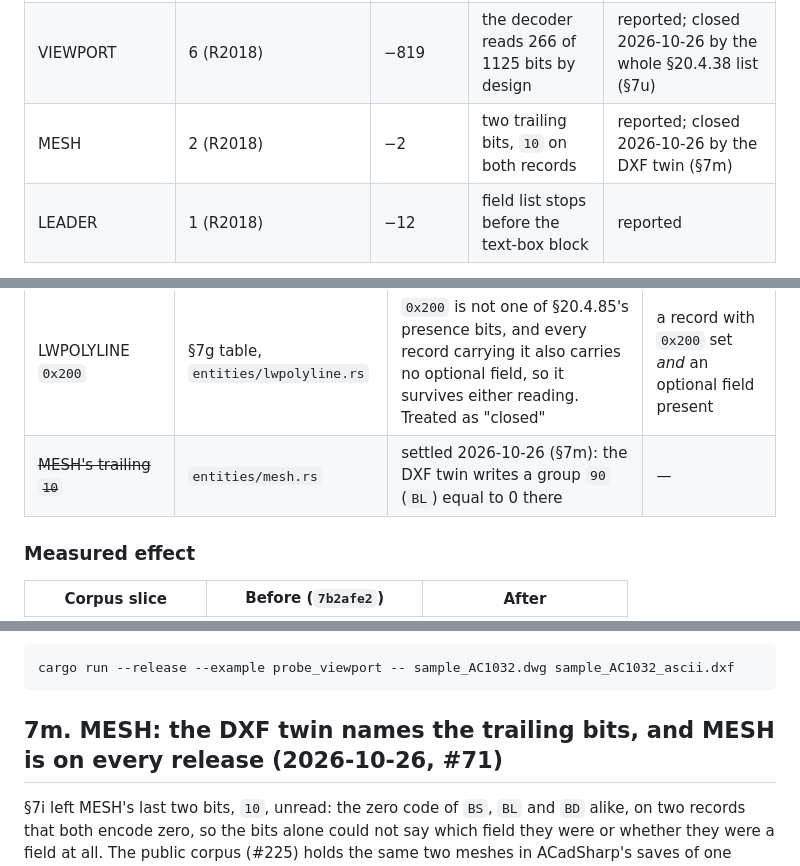
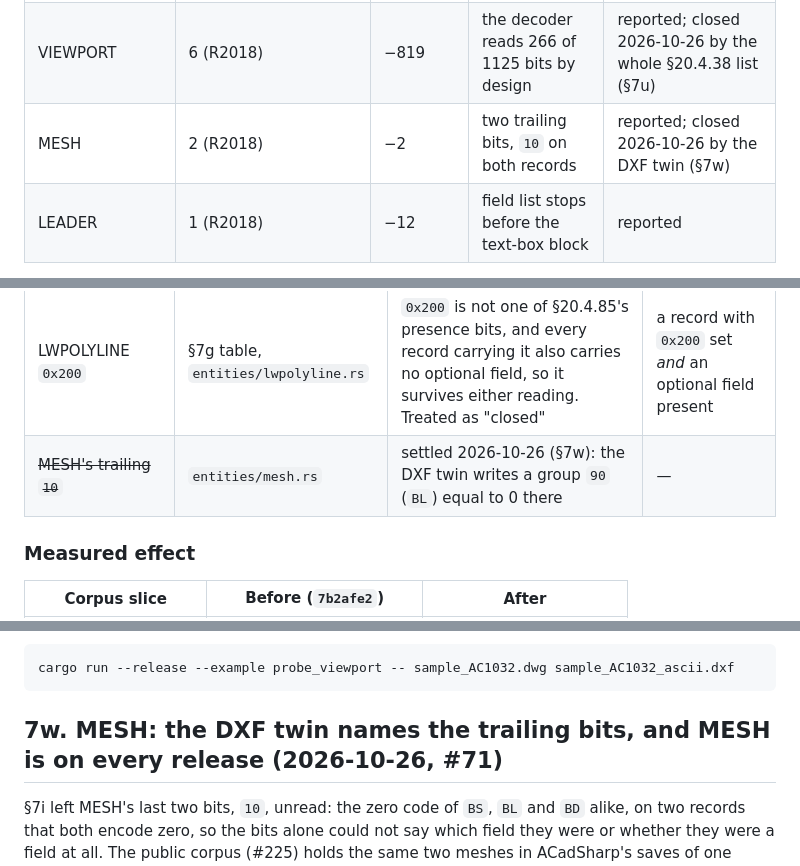
Before and after one commit to DrunkOnJava/dwg-rs, a Markdown page: ARCHITECTURE.md, 3 parts joined by grey strips. GitHub-like rendering.

Commit message:
docs(architecture): renumber the new section (7m->7w) after the sections main added

````diff
--- a/ARCHITECTURE.md
+++ b/ARCHITECTURE.md
@@ -1304,7 +1304,7 @@ are fixed; three are not and are reported.
 | POLYLINE_PFACE | 1 (R2018) | +52 | five `BS` counts and two inline `H` handles, where the record holds `BS`, `BS`, `BL` in 30 bits | fixed — reads 5 vertices, 2 faces, 7 owned objects |
 | MLINE | 3 (R2018) | n/a (counts decoded as `521` / `-11716`) | `num_lines` read as `BS` where the record writes one `RC` | fixed — 2 lines on all three, `delta 0` |
 | VIEWPORT | 6 (R2018) | −819 | the decoder reads 266 of 1125 bits by design | reported; closed 2026-10-26 by the whole §20.4.38 list (§7u) |
-| MESH | 2 (R2018) | −2 | two trailing bits, `10` on both records | reported; closed 2026-10-26 by the DXF twin (§7m) |
+| MESH | 2 (R2018) | −2 | two trailing bits, `10` on both records | reported; closed 2026-10-26 by the DXF twin (§7w) |
 | LEADER | 1 (R2018) | −12 | field list stops before the text-box block | reported |
 
 The three fixes each meet the same bar as #58: `delta 0` **plus** a
@@ -1366,7 +1366,7 @@ changed by this work; each waits on a second file.
 | MULTILEADER's 17 bits | §7g above, `entities/mleader.rs` | 17 bits between `B 293 is annotative` and the R2010+ `BS 271` that §20.4.48 does not list. Read as `MC` + `B`; `B` + `RS` and `B` + two `RC`s consume the same bits. The `MC` holds only `274`, `530`, `786` across 15 records and the `B` is `true` on all of them | one record whose value exceeds `RS` range, or whose `B` is false |
 | UNDERLAY clip-vertex encoding | `entities/underlay.rs` | whether a clip vertex is `2BD` or `2RD`. The single corpus record has a zero clip-vertex count, so no vertex is ever read | any UNDERLAY with a clip boundary |
 | LWPOLYLINE `0x200` | §7g table, `entities/lwpolyline.rs` | `0x200` is not one of §20.4.85's presence bits, and every record carrying it also carries no optional field, so it survives either reading. Treated as "closed" | a record with `0x200` set *and* an optional field present |
-| ~~MESH's trailing `10`~~ | `entities/mesh.rs` | settled 2026-10-26 (§7m): the DXF twin writes a group `90` (`BL`) equal to 0 there | — |
+| ~~MESH's trailing `10`~~ | `entities/mesh.rs` | settled 2026-10-26 (§7w): the DXF twin writes a group `90` (`BL`) equal to 0 there | — |
 
 ### Measured effect
 
@@ -2075,7 +2075,7 @@ reports every disagreement:
 cargo run --release --example probe_viewport -- sample_AC1032.dwg sample_AC1032_ascii.dxf
 ```
 
-## 7m. MESH: the DXF twin names the trailing bits, and MESH is on every release (2026-10-26, #71)
+## 7w. MESH: the DXF twin names the trailing bits, and MESH is on every release (2026-10-26, #71)
 
 §7i left MESH's last two bits, `10`, unread: the zero code of `BS`, `BL`
 and `BD` alike, on two records that both encode zero, so the bits alone
````
